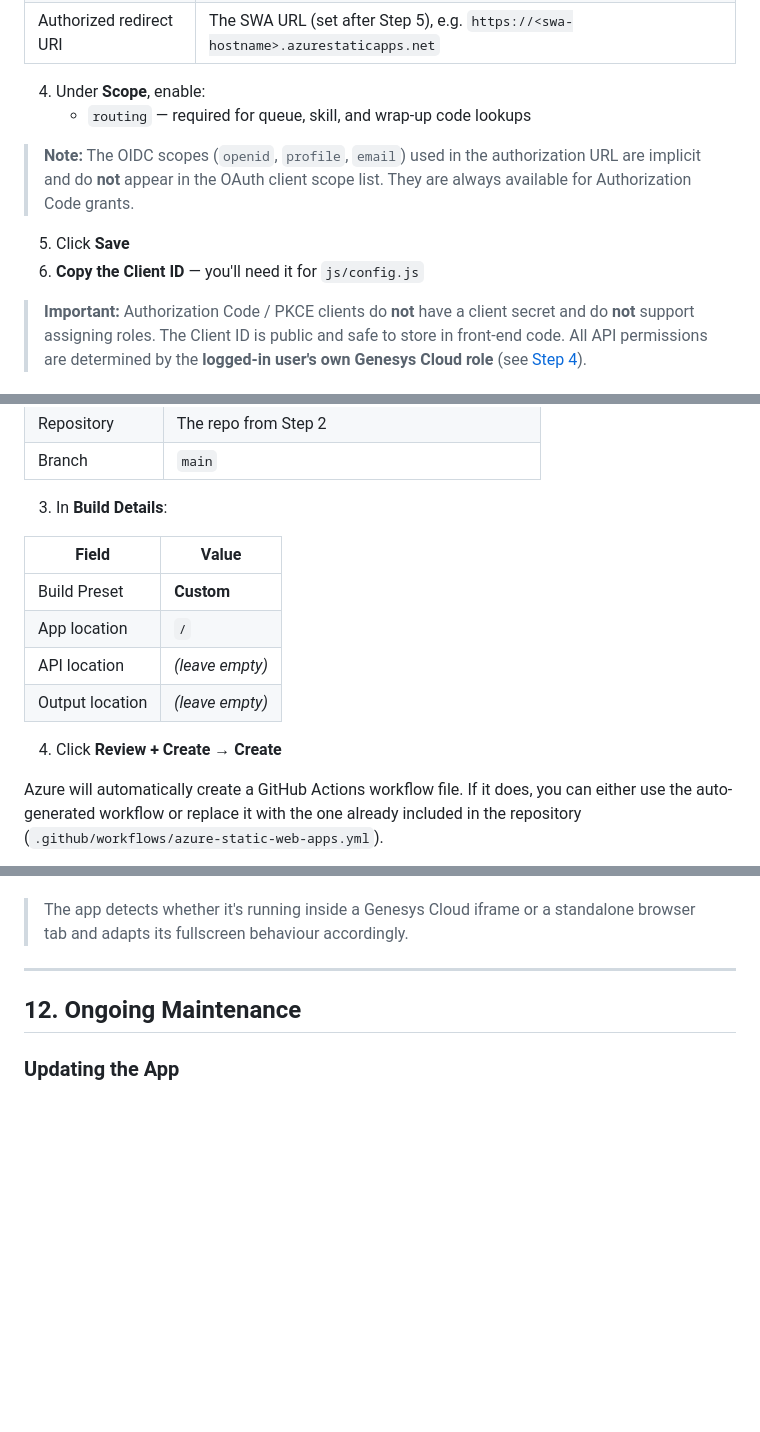
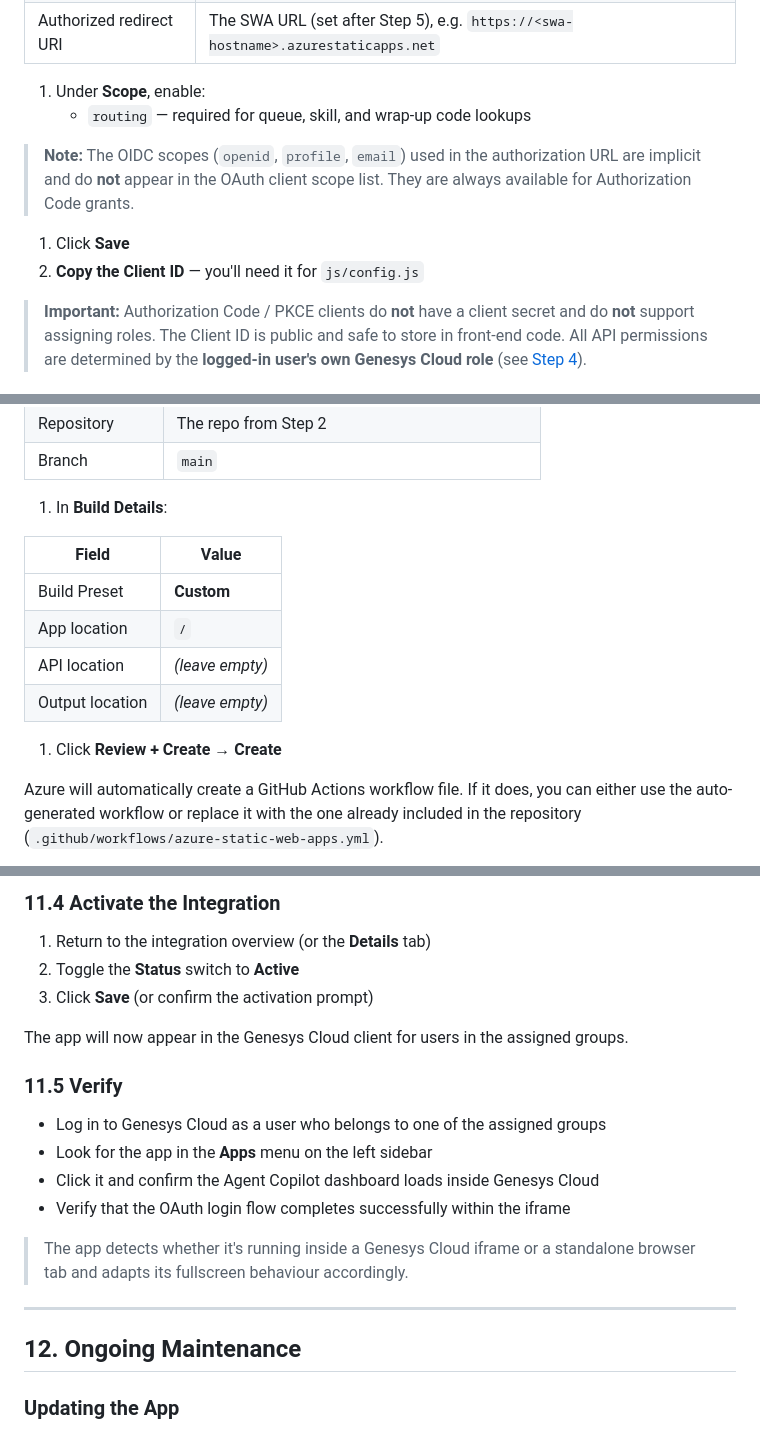
Before and after one commit to XxMasterbeasTxX/genesys-copilot-app, a Markdown page: docs/setup-guide.md, 3 parts joined by grey strips. Rendered like a GitHub page; blank space fills up the shorter version.

```diff
--- a/docs/setup-guide.md
+++ b/docs/setup-guide.md
@@ -101,13 +101,13 @@ This app uses a single OAuth client that authenticates users via the browser usi
 | Grant Type | **Authorization Code** |
 | Authorized redirect URI | The SWA URL (set after Step 5), e.g. `https://<swa-hostname>.azurestaticapps.net` |
 
-4. Under **Scope**, enable:
+1. Under **Scope**, enable:
    - `routing` — required for queue, skill, and wrap-up code lookups
 
 > **Note:** The OIDC scopes (`openid`, `profile`, `email`) used in the authorization URL are implicit and do **not** appear in the OAuth client scope list. They are always available for Authorization Code grants.
 
-5. Click **Save**
-6. **Copy the Client ID** — you'll need it for `js/config.js`
+1. Click **Save**
+2. **Copy the Client ID** — you'll need it for `js/config.js`
 
 > **Important:** Authorization Code / PKCE clients do **not** have a client secret and do **not** support assigning roles. The Client ID is public and safe to store in front-end code. All API permissions are determined by the **logged-in user's own Genesys Cloud role** (see [Step 4](#4-user-role-permissions)).
 
@@ -189,7 +189,7 @@ Each user who will use this app must have a role that includes the following per
 | Repository | The repo from Step 2 |
 | Branch | `main` |
 
-3. In **Build Details**:
+1. In **Build Details**:
 
 | Field | Value |
 | --- | --- |
@@ -198,7 +198,7 @@ Each user who will use this app must have a role that includes the following per
 | API location | *(leave empty)* |
 | Output location | *(leave empty)* |
 
-4. Click **Review + Create → Create**
+1. Click **Review + Create → Create**
 
 Azure will automatically create a GitHub Actions workflow file. If it does, you can either use the auto-generated workflow or replace it with the one already included in the repository (`.github/workflows/azure-static-web-apps.yml`).
 
@@ -485,3 +525,17 @@ To embed the app inside the Genesys Cloud client interface:
+### 11.4 Activate the Integration
+
+1. Return to the integration overview (or the **Details** tab)
+2. Toggle the **Status** switch to **Active**
+3. Click **Save** (or confirm the activation prompt)
+
+The app will now appear in the Genesys Cloud client for users in the assigned groups.
+
+### 11.5 Verify
+
+- Log in to Genesys Cloud as a user who belongs to one of the assigned groups
+- Look for the app in the **Apps** menu on the left sidebar
+- Click it and confirm the Agent Copilot dashboard loads inside Genesys Cloud
+- Verify that the OAuth login flow completes successfully within the iframe
 
 > The app detects whether it's running inside a Genesys Cloud iframe or a standalone browser tab and adapts its fullscreen behaviour accordingly.
 
```
Also changed, not shown: other parts of docs/setup-guide.md (+51 -11 lines), docs/user-manual.md (+19 -4 lines).
